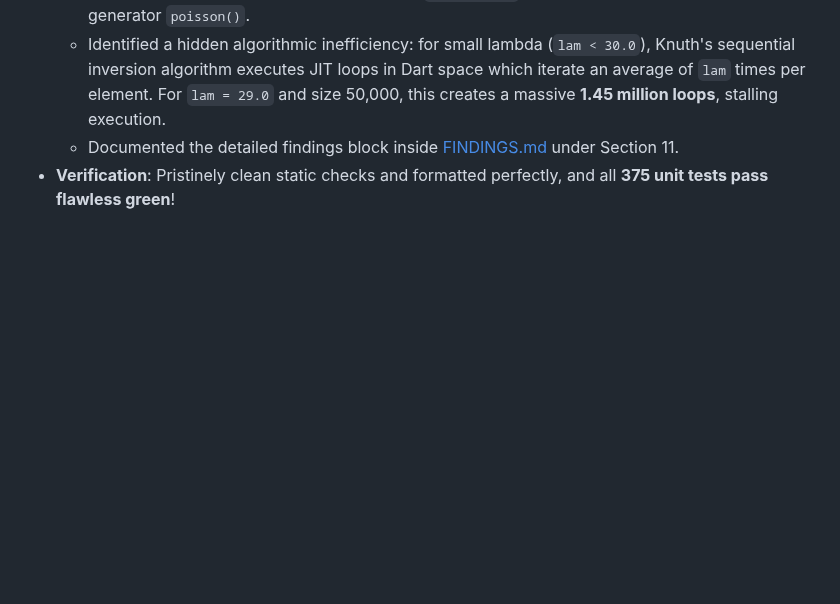
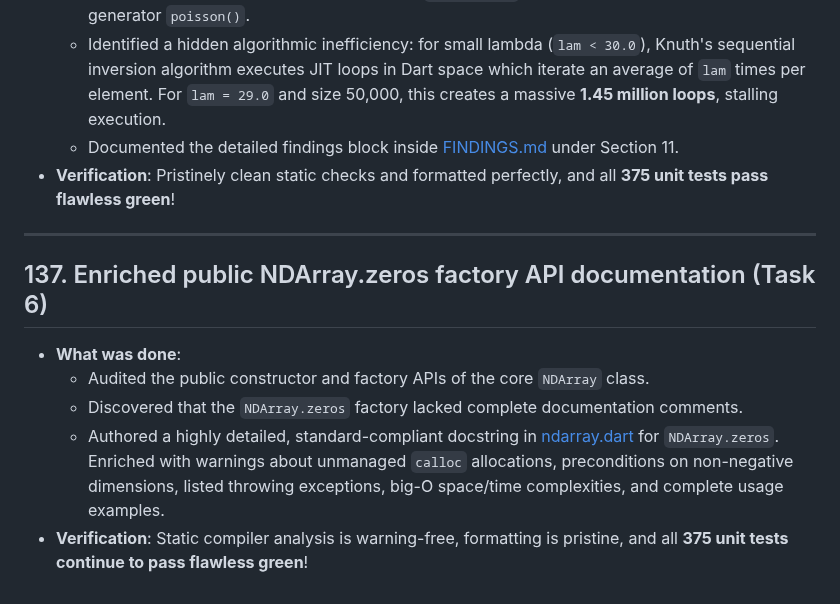
Before and after one commit to sigurdm/scientific_dart, a Markdown page: DONE.md, the part around the change. Drawn GitHub-style; blank space fills up the shorter version.

Commit message:
Add entry 137 on NDArray.zeros API documentation enrichment to DONE.md

```diff
--- a/DONE.md
+++ b/DONE.md
@@ -1646,3 +1646,12 @@
   - Identified a hidden algorithmic inefficiency: for small lambda (`lam < 30.0`), Knuth's sequential inversion algorithm executes JIT loops in Dart space which iterate an average of `lam` times per element. For `lam = 29.0` and size 50,000, this creates a massive **1.45 million loops**, stalling execution.
   - Documented the detailed findings block inside [FINDINGS.md](file:///usr/local/google/home/sigurdm/projects/math/pkgs/num_dart/FINDINGS.md#L691-L699) under Section 11.
 * **Verification**: Pristinely clean static checks and formatted perfectly, and all **375 unit tests pass flawless green**!
+
+***
+
+## 137. Enriched public NDArray.zeros factory API documentation (Task 6)
+* **What was done**:
+  - Audited the public constructor and factory APIs of the core `NDArray` class.
+  - Discovered that the `NDArray.zeros` factory lacked complete documentation comments.
+  - Authored a highly detailed, standard-compliant docstring in [ndarray.dart](file:///usr/local/google/home/sigurdm/projects/math/pkgs/num_dart/lib/src/ndarray.dart#L245-L266) for `NDArray.zeros`. Enriched with warnings about unmanaged `calloc` allocations, preconditions on non-negative dimensions, listed throwing exceptions, big-O space/time complexities, and complete usage examples.
+* **Verification**: Static compiler analysis is warning-free, formatting is pristine, and all **375 unit tests continue to pass flawless green**!
```
